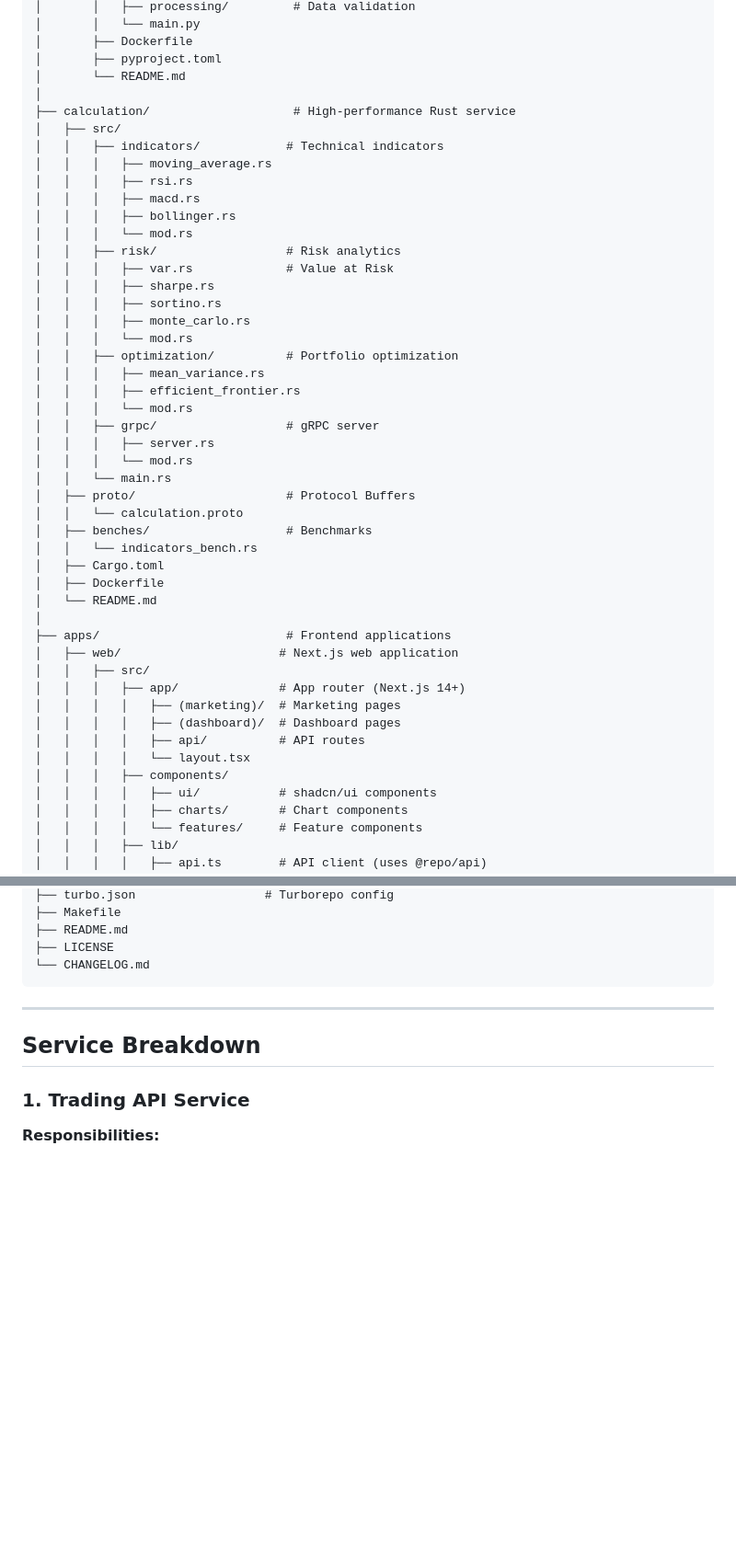
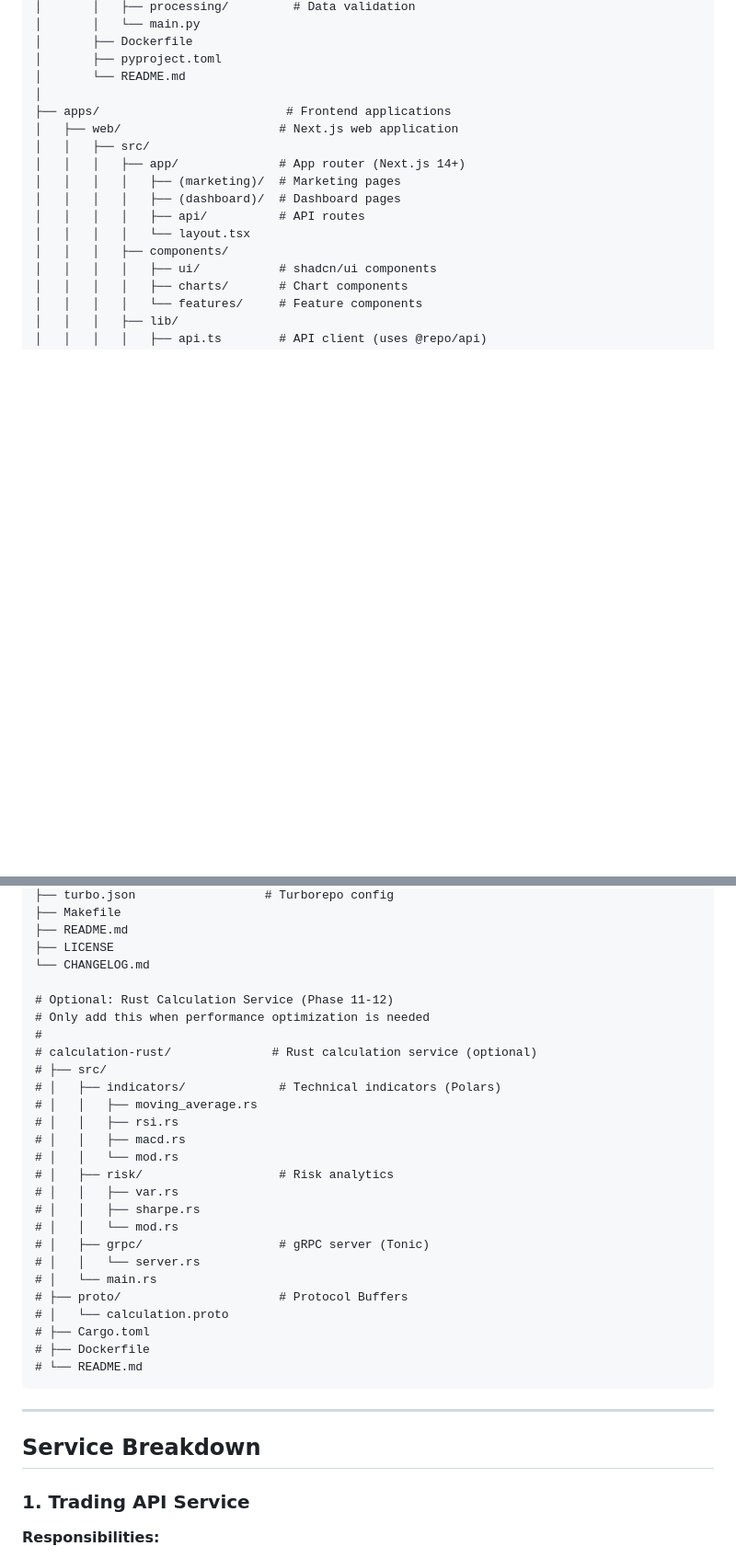
Before and after one commit to monkeyboiii/stock-picker, a Markdown page: docs/MONOREPO_MIGRATION_PLAN.md, 2 parts joined by grey strips. Shown at 92% size. Drawn GitHub-style; blank space fills up the shorter version.

````diff
--- a/docs/MONOREPO_MIGRATION_PLAN.md
+++ b/docs/MONOREPO_MIGRATION_PLAN.md
@@ -272,36 +295,6 @@ stock-analysis-platform/
 │       ├── Dockerfile
 │       ├── pyproject.toml
 │       └── README.md
-│
-├── calculation/                    # High-performance Rust service
-│   ├── src/
-│   │   ├── indicators/            # Technical indicators
-│   │   │   ├── moving_average.rs
-│   │   │   ├── rsi.rs
-│   │   │   ├── macd.rs
-│   │   │   ├── bollinger.rs
-│   │   │   └── mod.rs
-│   │   ├── risk/                  # Risk analytics
-│   │   │   ├── var.rs             # Value at Risk
-│   │   │   ├── sharpe.rs
-│   │   │   ├── sortino.rs
-│   │   │   ├── monte_carlo.rs
-│   │   │   └── mod.rs
-│   │   ├── optimization/          # Portfolio optimization
-│   │   │   ├── mean_variance.rs
-│   │   │   ├── efficient_frontier.rs
-│   │   │   └── mod.rs
-│   │   ├── grpc/                  # gRPC server
-│   │   │   ├── server.rs
-│   │   │   └── mod.rs
-│   │   └── main.rs
-│   ├── proto/                     # Protocol Buffers
-│   │   └── calculation.proto
-│   ├── benches/                   # Benchmarks
-│   │   └── indicators_bench.rs
-│   ├── Cargo.toml
-│   ├── Dockerfile
-│   └── README.md
 │
 ├── apps/                          # Frontend applications
 │   ├── web/                      # Next.js web application
@@ -451,6 +444,29 @@ stock-analysis-platform/
 ├── README.md
 ├── LICENSE
 └── CHANGELOG.md
+
+# Optional: Rust Calculation Service (Phase 11-12)
+# Only add this when performance optimization is needed
+#
+# calculation-rust/              # Rust calculation service (optional)
+# ├── src/
+# │   ├── indicators/             # Technical indicators (Polars)
+# │   │   ├── moving_average.rs
+# │   │   ├── rsi.rs
+# │   │   ├── macd.rs
+# │   │   └── mod.rs
+# │   ├── risk/                   # Risk analytics
+# │   │   ├── var.rs
+# │   │   ├── sharpe.rs
+# │   │   └── mod.rs
+# │   ├── grpc/                   # gRPC server (Tonic)
+# │   │   └── server.rs
+# │   └── main.rs
+# ├── proto/                      # Protocol Buffers
+# │   └── calculation.proto
+# ├── Cargo.toml
+# ├── Dockerfile
+# └── README.md
 ```
 
 ---
````
Also changed, not shown: other parts of docs/MONOREPO_MIGRATION_PLAN.md (+146 -93 lines).
